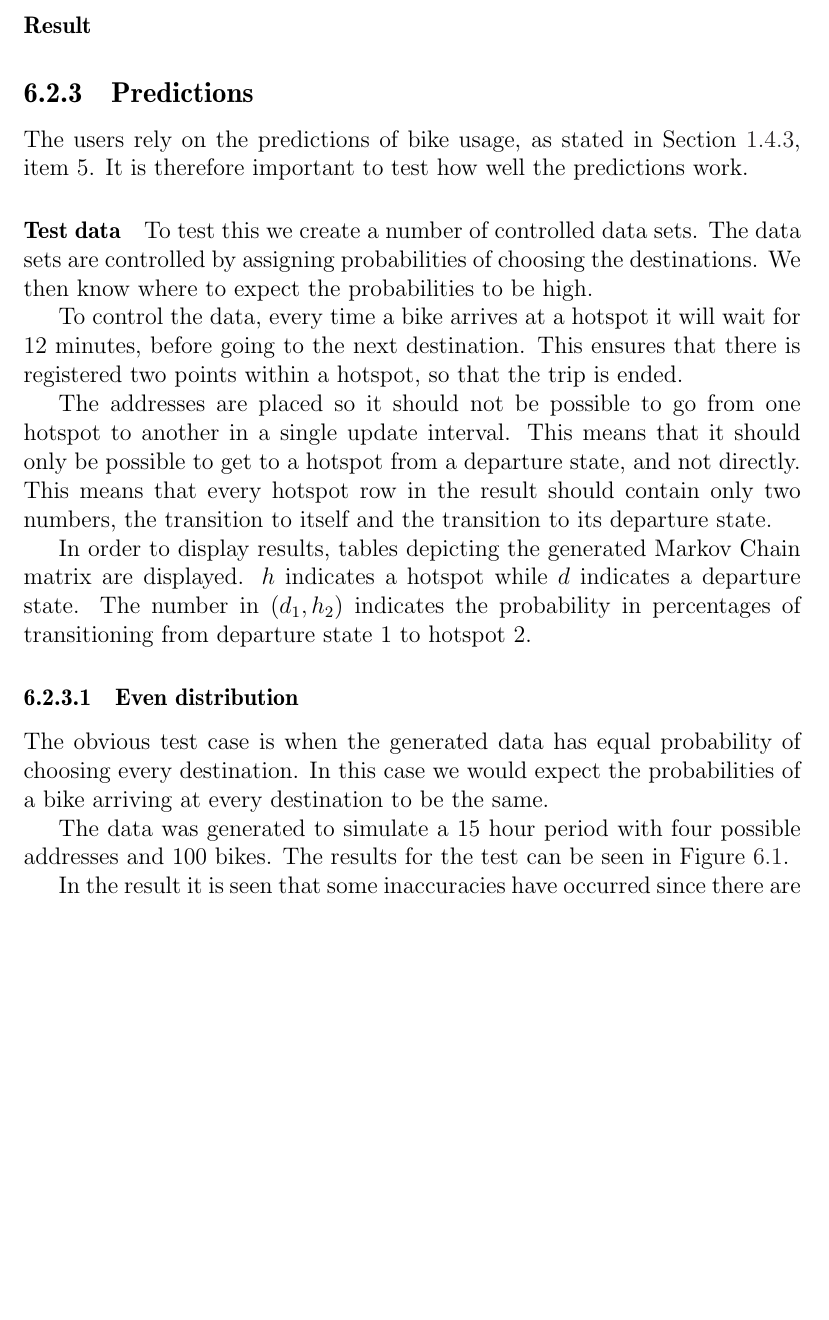
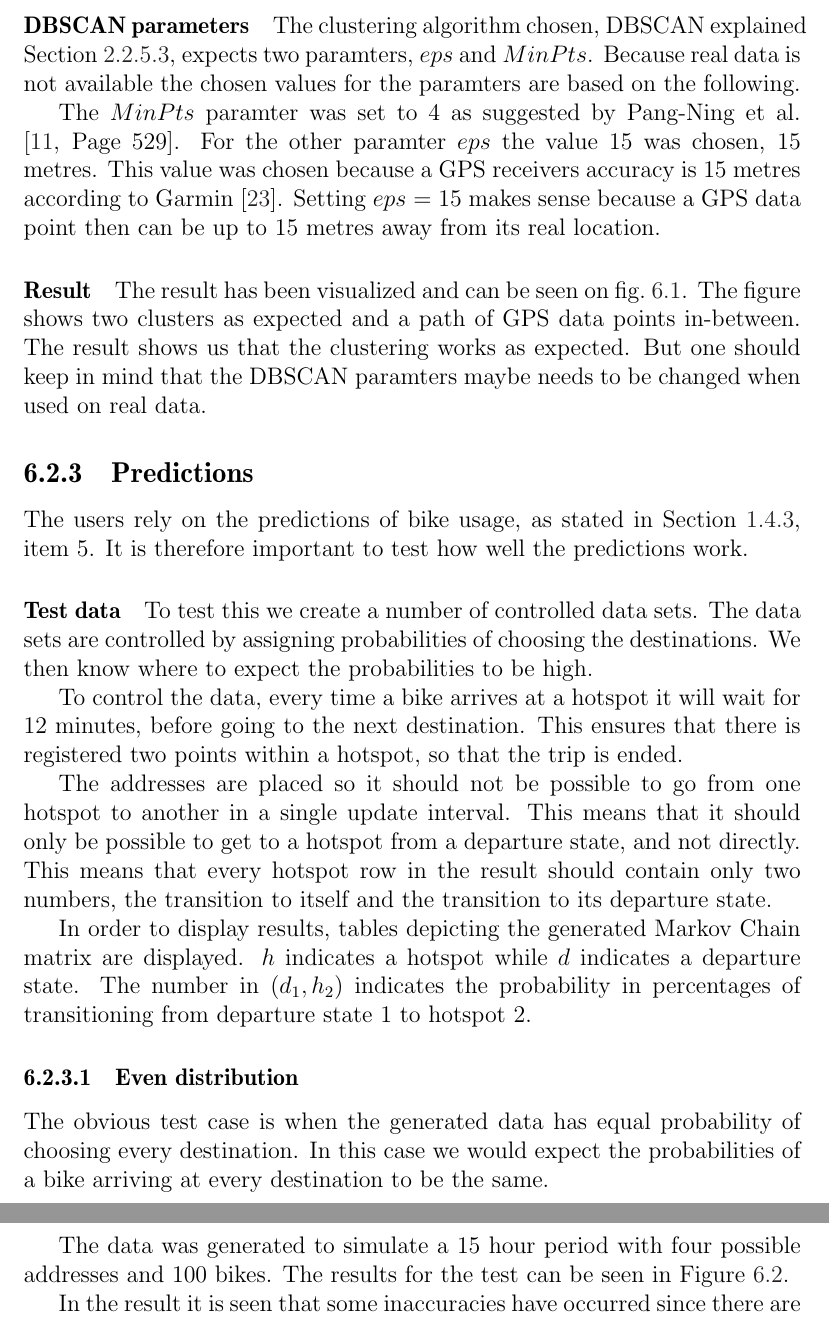
Before and after one commit to sw701e14/report, a LaTeX thesis (main.tex, which reads content/integration_test.tex): part of page 48 of 63 before the commit and two parts of pages 48 and 50 of 64 after it, the two joined at a grey line, cut at the place of the change, the shorter picture padded with empty space. Compiled offline with pdfLaTeX; a LaTeX package or settings file that is missing is left out.

Commit message:
første udkast til test af clustering

```diff
--- a/content/integration_test.tex
+++ b/content/integration_test.tex
@@ -43,4 +43,18 @@ It consists of two addresses and their corresponding GPS coordinates.
 We will then compute the hotspots based on this data and compare the center of these hotspots with the addresses they are generated from.
 Because the addresses are the only place where the bikes stand still, there should only be clusters by the addresses.
 
+\paragraph{DBSCAN parameters}
+The clustering algorithm chosen, DBSCAN explained \Cref{clustering:DBSCAN}, expects two paramters, $eps$ and $MinPts$.
+Because real data is not available the chosen values for the paramters are based on the following.
+
+The $MinPts$ paramter was set to 4 as suggested by \citet[Page 529]{pang2006introduction}.
+For the other paramter $eps$ the value 15 was chosen, 15 metres.
+This value was chosen because a GPS receivers accuracy is 15 metres according to \citet{garmingps}.
+Setting $eps$ = 15 makes sense because a GPS data point then can be up to 15 metres away from its real location.
+
+
 \paragraph{Result}
+The result has been visualized and can be seen on \cref{fig:test:clustering}.
+The figure shows two clusters as expected and a path of GPS data points in-between.
+The result shows us that the clustering works as expected.
+But one should keep in mind that the DBSCAN paramters maybe needs to be changed when used on real data.
@@ -47,3 +66,5 @@ Because the addresses are the only place where the bikes stand still, there shou
+\label{fig:test:clustering}
+\end{figure}
 
 \subsection{Predictions}
 The users rely on the predictions of bike usage, as stated in \Cref{prob_statement:solution}, item 5.
```
Also changed, not shown: content/integration_test.tex (5 more changed lines).
